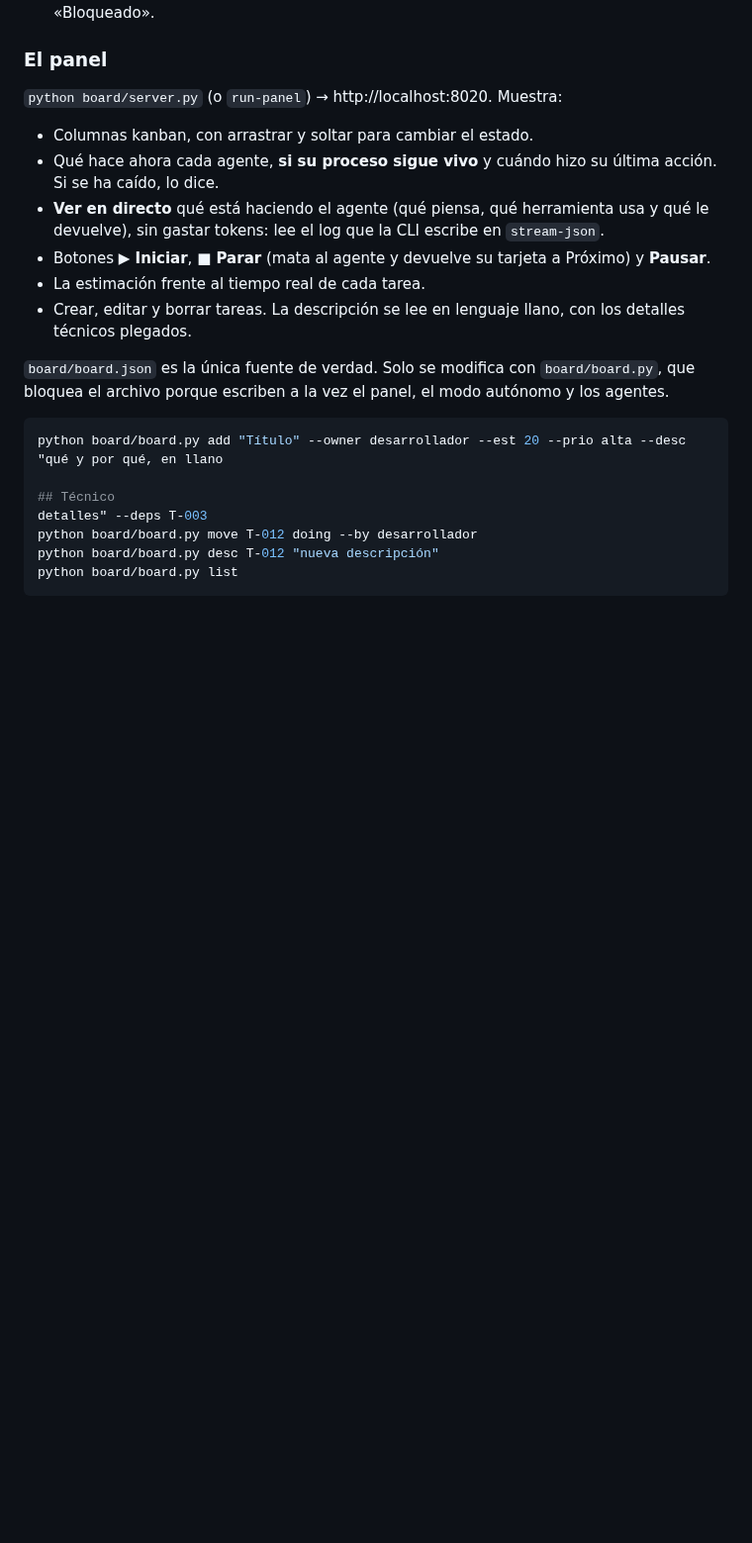
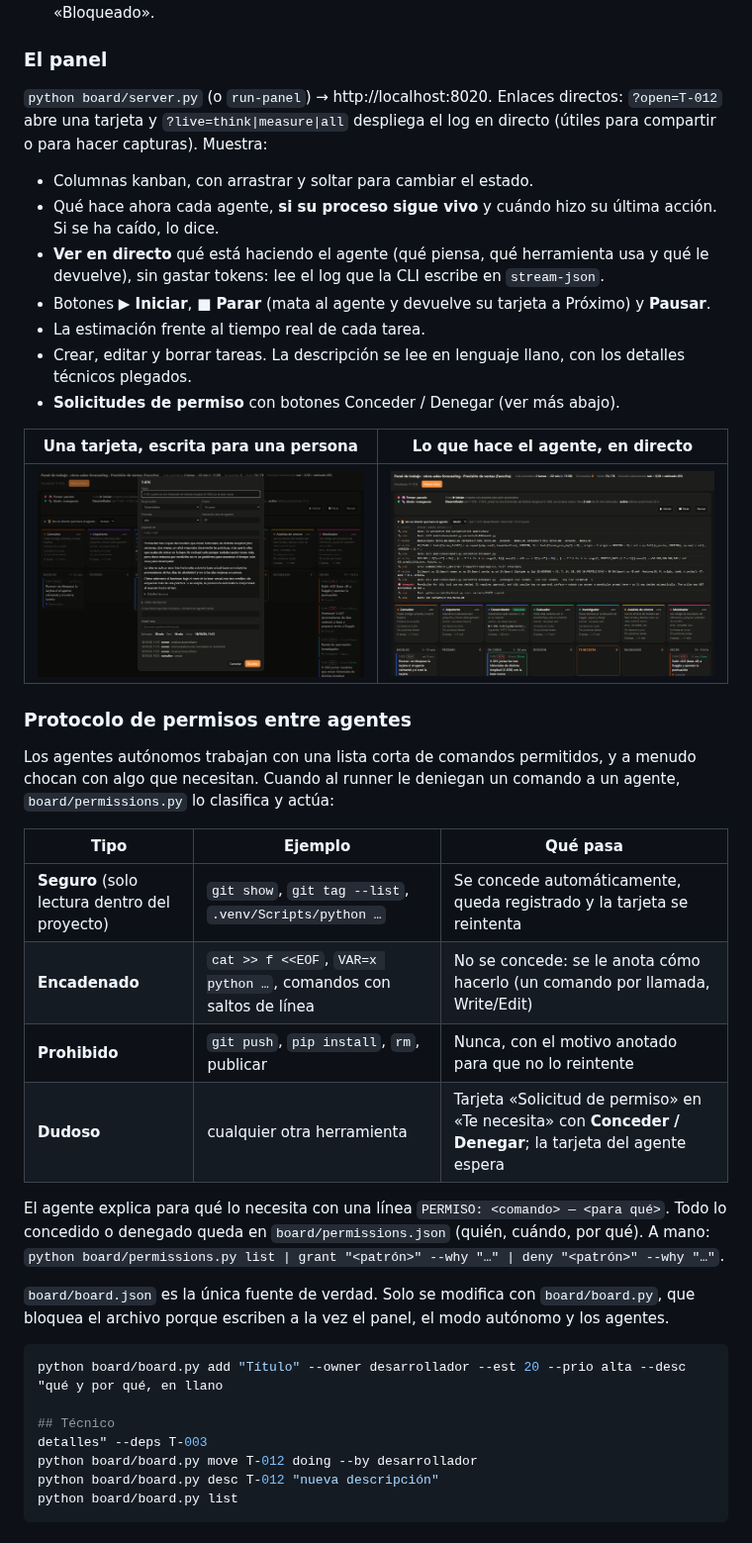
Before and after one commit to AlbaAsca/agent-board, a Markdown page: README.md, the part around one of its changes. Shown at 99% size. GitHub-like rendering; pictures changed too: docs/panel-directo.png (added), docs/panel-tarjeta.png (added); blank space fills up the shorter version.

```diff
--- a/README.md
+++ b/README.md
@@ -87,7 +87,8 @@ Se arranca de tres maneras: el botón **▶ Iniciar** del panel (trabaja hasta q
   Si solo espera otra cosa (una medición, otra tarjeta), va a «Bloqueado».
 
 ### El panel
-`python board/server.py` (o `run-panel`) → http://localhost:8020. Muestra:
+`python board/server.py` (o `run-panel`) → http://localhost:8020. Enlaces directos: `?open=T-012` abre una tarjeta y
+`?live=think|measure|all` despliega el log en directo (útiles para compartir o para hacer capturas). Muestra:
 - Columnas kanban, con arrastrar y soltar para cambiar el estado.
 - Qué hace ahora cada agente, **si su proceso sigue vivo** y cuándo hizo su última acción. Si se ha caído, lo dice.
 - **Ver en directo** qué está haciendo el agente (qué piensa, qué herramienta usa y qué le devuelve), sin gastar tokens:
@@ -95,6 +96,26 @@ Se arranca de tres maneras: el botón **▶ Iniciar** del panel (trabaja hasta q
 - Botones **▶ Iniciar**, **■ Parar** (mata al agente y devuelve su tarjeta a Próximo) y **Pausar**.
 - La estimación frente al tiempo real de cada tarea.
 - Crear, editar y borrar tareas. La descripción se lee en lenguaje llano, con los detalles técnicos plegados.
+- **Solicitudes de permiso** con botones Conceder / Denegar (ver más abajo).
+
+| Una tarjeta, escrita para una persona | Lo que hace el agente, en directo |
+|---|---|
+| ![Ficha de una tarjeta: arriba la explicación en lenguaje llano y «Cómo sabremos si funciona», los detalles técnicos plegados, y el historial con tiempos](docs/panel-tarjeta.png) | ![Vista en directo: cada paso del agente con su herramienta y lo que recibe; un comando denegado aparece marcado en rojo](docs/panel-directo.png) |
+
+### Protocolo de permisos entre agentes
+Los agentes autónomos trabajan con una lista corta de comandos permitidos, y a menudo chocan con algo que necesitan.
+Cuando al runner le deniegan un comando a un agente, `board/permissions.py` lo clasifica y actúa:
+
+| Tipo | Ejemplo | Qué pasa |
+|---|---|---|
+| **Seguro** (solo lectura dentro del proyecto) | `git show`, `git tag --list`, `.venv/Scripts/python …` | Se concede automáticamente, queda registrado y la tarjeta se reintenta |
+| **Encadenado** | `cat >> f <<EOF`, `VAR=x python …`, comandos con saltos de línea | No se concede: se le anota cómo hacerlo (un comando por llamada, Write/Edit) |
+| **Prohibido** | `git push`, `pip install`, `rm`, publicar | Nunca, con el motivo anotado para que no lo reintente |
+| **Dudoso** | cualquier otra herramienta | Tarjeta «Solicitud de permiso» en «Te necesita» con **Conceder / Denegar**; la tarjeta del agente espera |
+
+El agente explica para qué lo necesita con una línea `PERMISO: <comando> — <para qué>`. Todo lo concedido o denegado queda en
+`board/permissions.json` (quién, cuándo, por qué). A mano:
+`python board/permissions.py list | grant "<patrón>" --why "…" | deny "<patrón>" --why "…"`.
 
 `board/board.json` es la única fuente de verdad. Solo se modifica con `board/board.py`, que bloquea el
 archivo porque escriben a la vez el panel, el modo autónomo y los agentes.
```
Also changed, not shown: other parts of README.md (+6 -3 lines), docs/panel.png, 7 other files.
